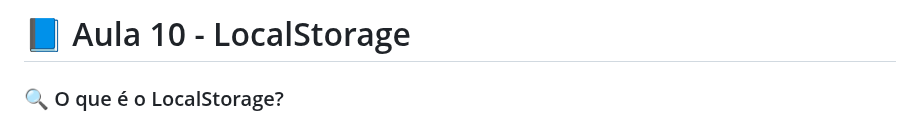
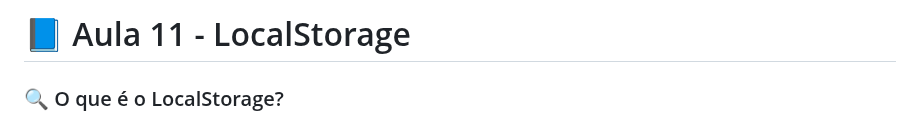
Before and after one commit to nicollas-provatti/JavaScript, a Markdown page: Aula 11/Aula 11.md, the part around the change. Drawn GitHub-style.

```diff
--- a/Aula 11/Aula 10.md
+++ b/Aula 11/Aula 11.md
@@ -1,4 +1,4 @@
-# 📘 Aula 10 - LocalStorage
+# 📘 Aula 11 - LocalStorage
 
 ### 🔍 O que é o LocalStorage?
 LocalStorage é uma funcionalidade do navegador que permite armazenar dados **localmente** no computador do usuário, em forma de **pares chave-valor**, de maneira **persistente**. Ou seja, os dados continuam salvos mesmo que a página seja recarregada ou o navegador seja fechado e reaberto.
```
